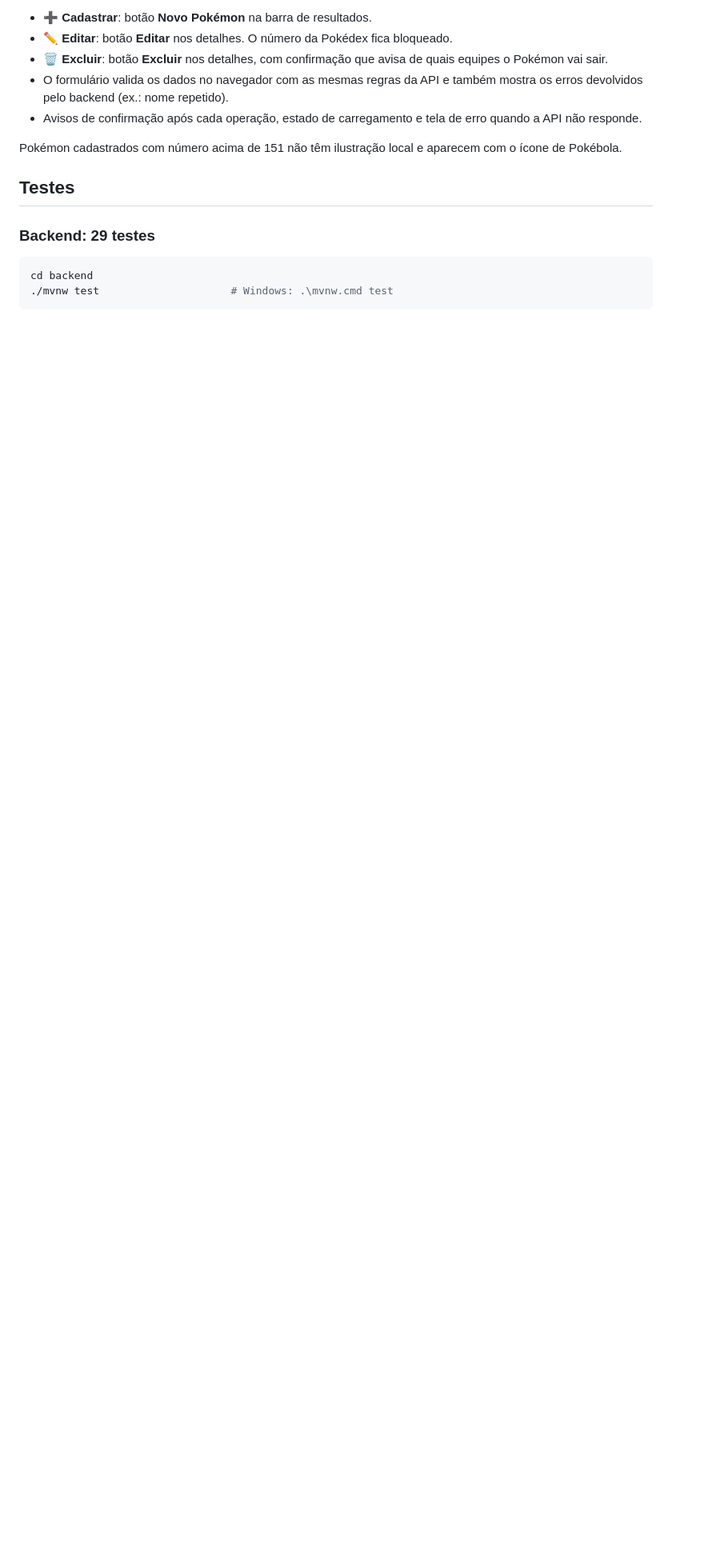
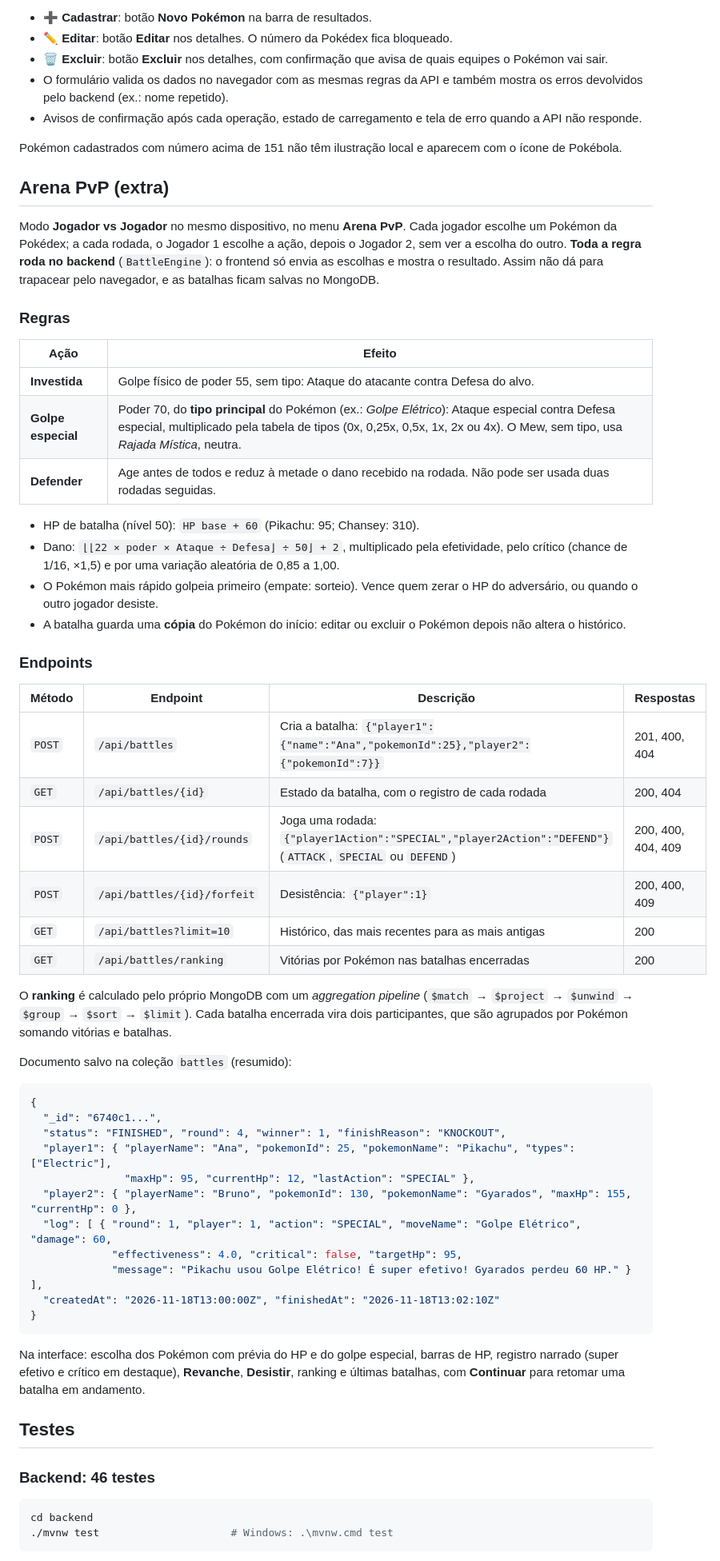
Before and after one commit to barskosa/DiawAtiv4, a Markdown page: README.md, the part around one of its changes. Shown at 80% size. GitHub-like rendering; blank space fills up the shorter version.

````diff
--- a/README.md
+++ b/README.md
@@ -335,9 +346,57 @@ Novas nesta atividade:
 
 Pokémon cadastrados com número acima de 151 não têm ilustração local e aparecem com o ícone de Pokébola.
 
+## Arena PvP (extra)
+
+Modo **Jogador vs Jogador** no mesmo dispositivo, no menu **Arena PvP**. Cada jogador escolhe um Pokémon da Pokédex; a cada rodada, o Jogador 1 escolhe a ação, depois o Jogador 2, sem ver a escolha do outro. **Toda a regra roda no backend** (`BattleEngine`): o frontend só envia as escolhas e mostra o resultado. Assim não dá para trapacear pelo navegador, e as batalhas ficam salvas no MongoDB.
+
+### Regras
+
+| Ação | Efeito |
+| --- | --- |
+| **Investida** | Golpe físico de poder 55, sem tipo: Ataque do atacante contra Defesa do alvo. |
+| **Golpe especial** | Poder 70, do **tipo principal** do Pokémon (ex.: *Golpe Elétrico*): Ataque especial contra Defesa especial, multiplicado pela tabela de tipos (0x, 0,25x, 0,5x, 1x, 2x ou 4x). O Mew, sem tipo, usa *Rajada Mística*, neutra. |
+| **Defender** | Age antes de todos e reduz à metade o dano recebido na rodada. Não pode ser usada duas rodadas seguidas. |
+
+- HP de batalha (nível 50): `HP base + 60` (Pikachu: 95; Chansey: 310).
+- Dano: `⌊⌊22 × poder × Ataque ÷ Defesa⌋ ÷ 50⌋ + 2`, multiplicado pela efetividade, pelo crítico (chance de 1/16, ×1,5) e por uma variação aleatória de 0,85 a 1,00.
+- O Pokémon mais rápido golpeia primeiro (empate: sorteio). Vence quem zerar o HP do adversário, ou quando o outro jogador desiste.
+- A batalha guarda uma **cópia** do Pokémon do início: editar ou excluir o Pokémon depois não altera o histórico.
+
+### Endpoints
+
+| Método | Endpoint | Descrição | Respostas |
+| --- | --- | --- | --- |
+| `POST` | `/api/battles` | Cria a batalha: `{"player1":{"name":"Ana","pokemonId":25},"player2":{"pokemonId":7}}` | 201, 400, 404 |
+| `GET` | `/api/battles/{id}` | Estado da batalha, com o registro de cada rodada | 200, 404 |
+| `POST` | `/api/battles/{id}/rounds` | Joga uma rodada: `{"player1Action":"SPECIAL","player2Action":"DEFEND"}` (`ATTACK`, `SPECIAL` ou `DEFEND`) | 200, 400, 404, 409 |
+| `POST` | `/api/battles/{id}/forfeit` | Desistência: `{"player":1}` | 200, 400, 409 |
+| `GET` | `/api/battles?limit=10` | Histórico, das mais recentes para as mais antigas | 200 |
+| `GET` | `/api/battles/ranking` | Vitórias por Pokémon nas batalhas encerradas | 200 |
+
+O **ranking** é calculado pelo próprio MongoDB com um *aggregation pipeline* (`$match` → `$project` → `$unwind` → `$group` → `$sort` → `$limit`). Cada batalha encerrada vira dois participantes, que são agrupados por Pokémon somando vitórias e batalhas.
+
+Documento salvo na coleção `battles` (resumido):
+
+```json
+{
+  "_id": "6740c1...",
+  "status": "FINISHED", "round": 4, "winner": 1, "finishReason": "KNOCKOUT",
+  "player1": { "playerName": "Ana", "pokemonId": 25, "pokemonName": "Pikachu", "types": ["Electric"],
+               "maxHp": 95, "currentHp": 12, "lastAction": "SPECIAL" },
+  "player2": { "playerName": "Bruno", "pokemonId": 130, "pokemonName": "Gyarados", "maxHp": 155, "currentHp": 0 },
+  "log": [ { "round": 1, "player": 1, "action": "SPECIAL", "moveName": "Golpe Elétrico", "damage": 60,
+             "effectiveness": 4.0, "critical": false, "targetHp": 95,
+             "message": "Pikachu usou Golpe Elétrico! É super efetivo! Gyarados perdeu 60 HP." } ],
+  "createdAt": "2026-11-18T13:00:00Z", "finishedAt": "2026-11-18T13:02:10Z"
+}
+```
+
+Na interface: escolha dos Pokémon com prévia do HP e do golpe especial, barras de HP, registro narrado (super efetivo e crítico em destaque), **Revanche**, **Desistir**, ranking e últimas batalhas, com **Continuar** para retomar uma batalha em andamento.
+
 ## Testes
 
-### Backend: 29 testes
+### Backend: 46 testes
 
 ```bash
 cd backend
````
Also changed, not shown: other parts of README.md (+28 -10 lines), docs/arena-batalha.png (added), docs/arena-preparacao.png (added), docs/pokedex-desktop.png, docs/pokedex-detalhes.png, docs/pokedex-formulario.png, docs/pokedex-mobile.png.
